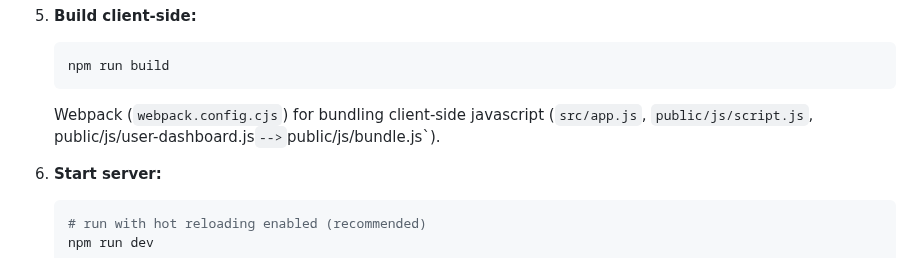
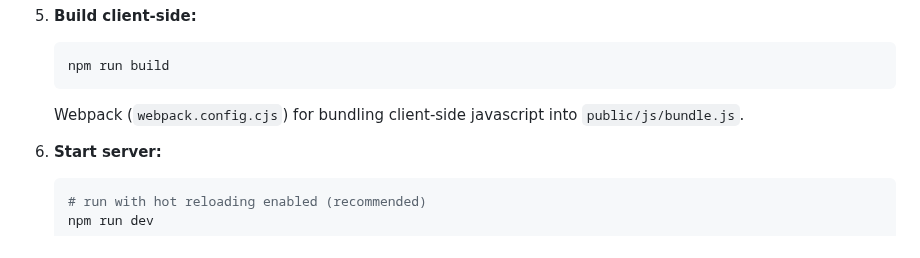
Before and after one commit to ipwill/nodejs-auth-starter, a Markdown page: README.md, the part around the change. Rendered like a GitHub page.

````diff
--- a/README.md
+++ b/README.md
@@ -110,7 +110,7 @@ Real-time SPA with user authentication that includes support for 2FA, CSRF, Helm
    ```bash
    npm run build
    ```
-   Webpack (`webpack.config.cjs`) for bundling client-side javascript (`src/app.js`, `public/js/script.js`, public/js/user-dashboard.js` --> `public/js/bundle.js`).
+   Webpack (`webpack.config.cjs`) for bundling client-side javascript into `public/js/bundle.js`.
 
 8. **Start server:**
    ```bash
````
